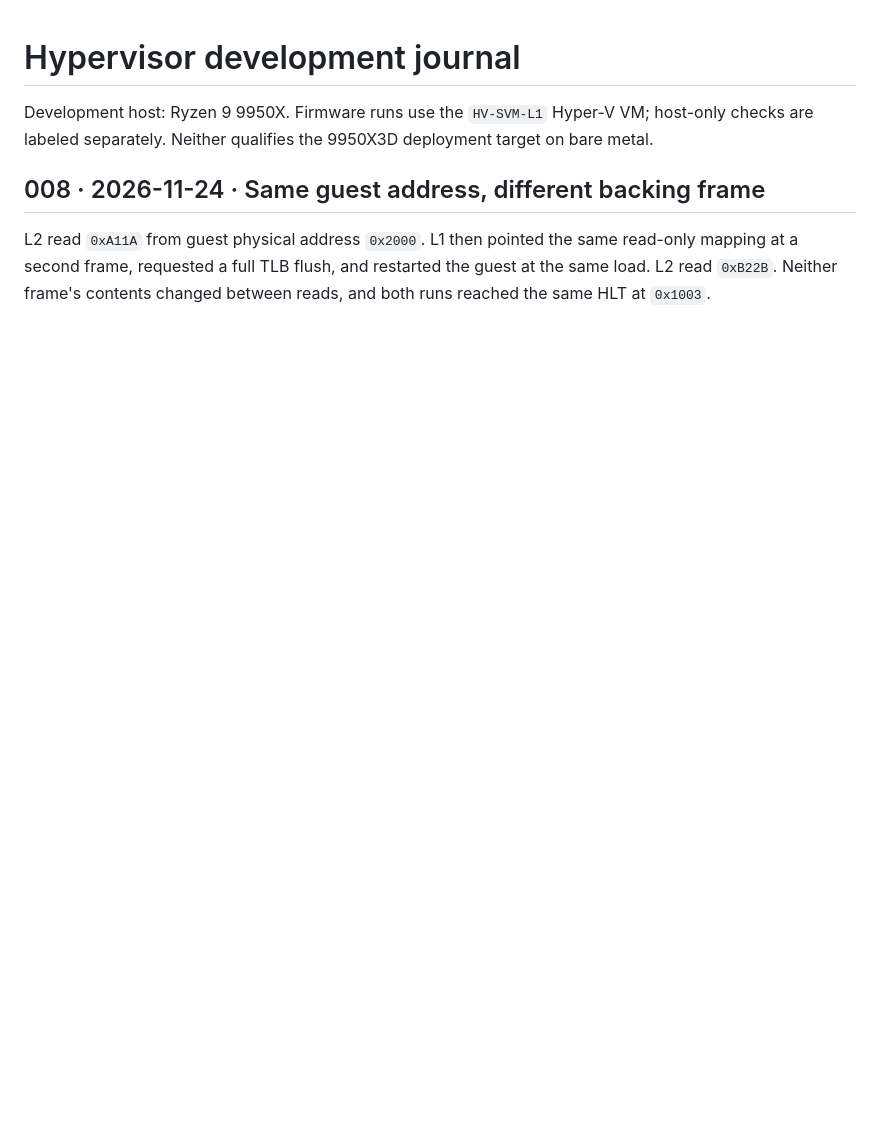
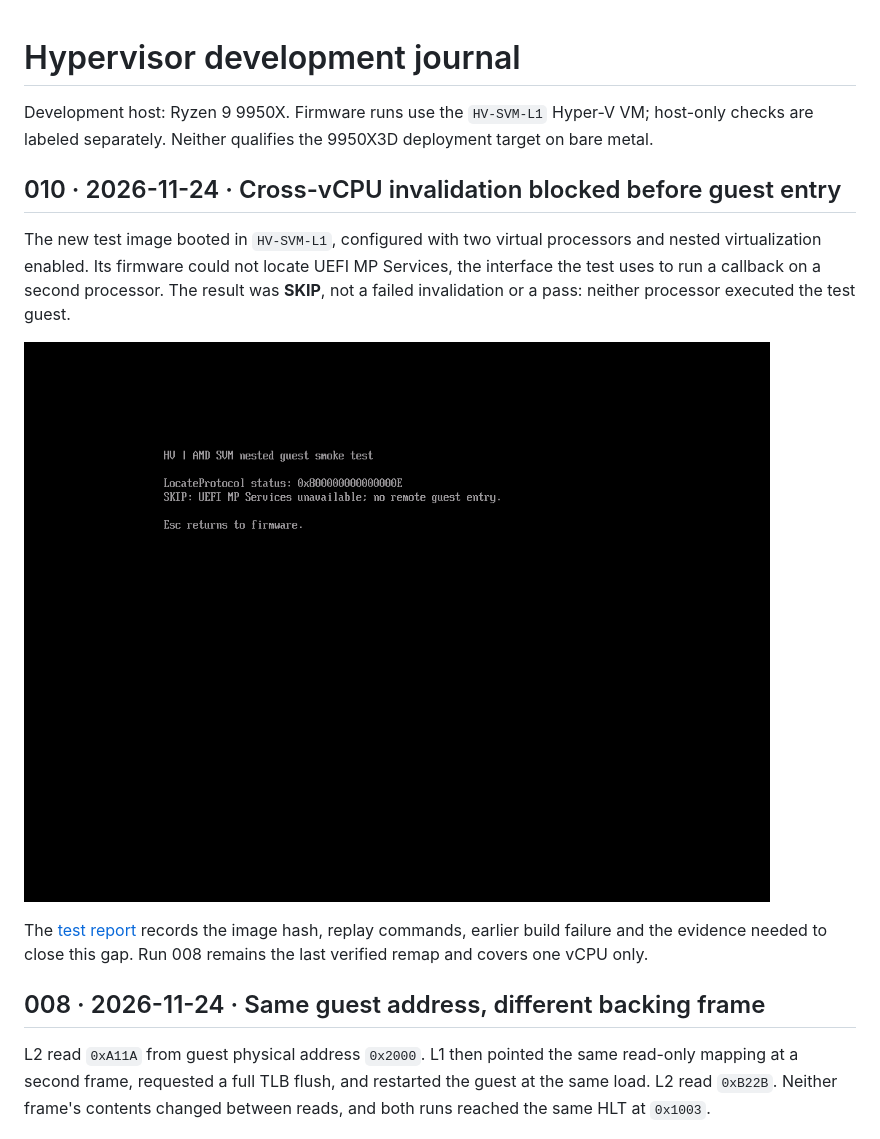
Before and after one commit to kuro1337WStuff/hv, a Markdown page: journal/README.md, the part around the change. Rendered like a GitHub page; pictures changed too: journal/images/npt-cross-010.png (added); blank space fills up the shorter version.

Commit message:
Record the cross-vCPU build failure and firmware capability skip

```diff
--- a/journal/README.md
+++ b/journal/README.md
@@ -1,6 +1,14 @@
 # Hypervisor development journal
 
 Development host: Ryzen 9 9950X. Firmware runs use the `HV-SVM-L1` Hyper-V VM; host-only checks are labeled separately. Neither qualifies the 9950X3D deployment target on bare metal.
+
+## 010 · 2026-11-24 · Cross-vCPU invalidation blocked before guest entry
+
+The new test image booted in `HV-SVM-L1`, configured with two virtual processors and nested virtualization enabled. Its firmware could not locate UEFI MP Services, the interface the test uses to run a callback on a second processor. The result was **SKIP**, not a failed invalidation or a pass: neither processor executed the test guest.
+
+![Run 010 console showing the missing MP Services protocol and skipped test](images/npt-cross-010.png)
+
+The [test report](test-report.md) records the image hash, replay commands, earlier build failure and the evidence needed to close this gap. Run 008 remains the last verified remap and covers one vCPU only.
 
 ## 008 · 2026-11-24 · Same guest address, different backing frame
 
```
Also changed, not shown: journal/test-report.md (+12 -0 lines).
